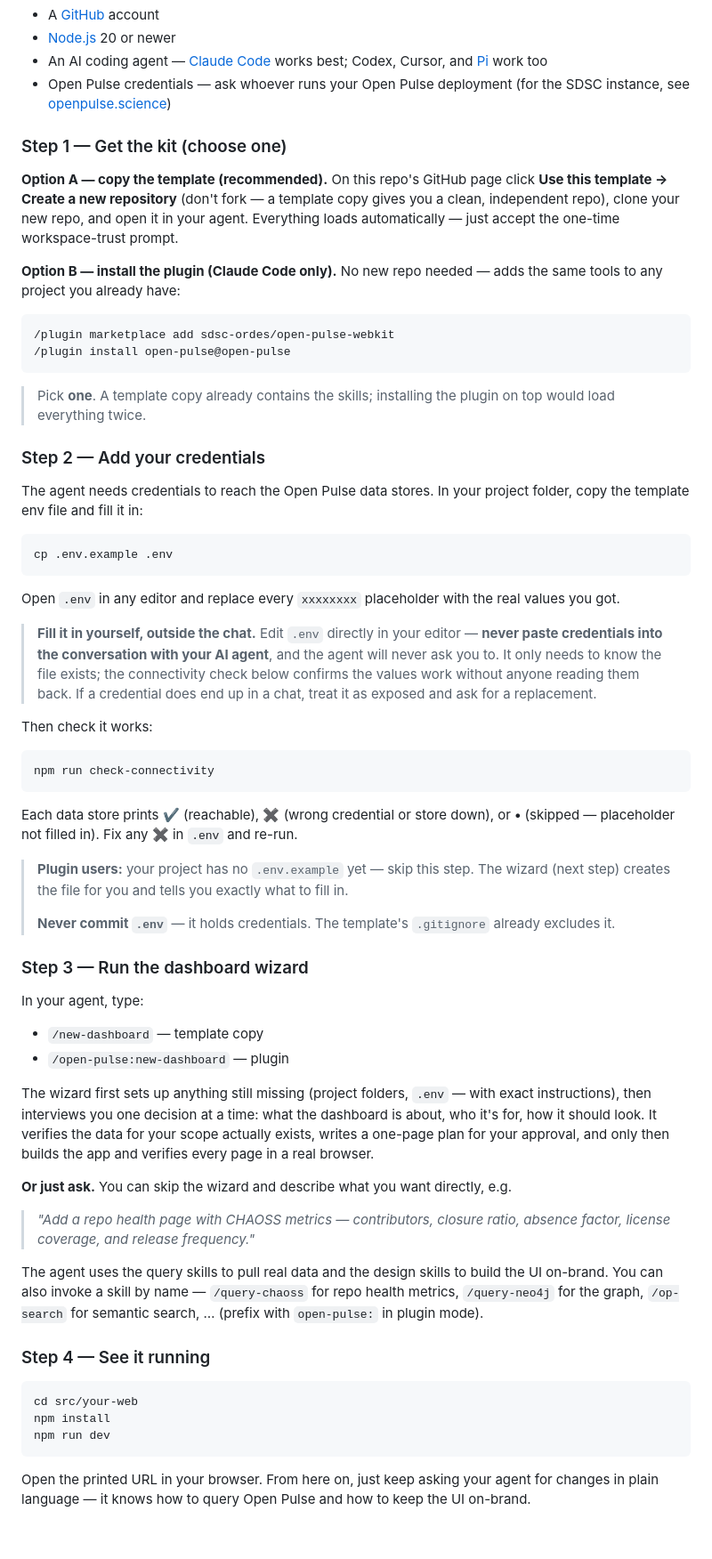
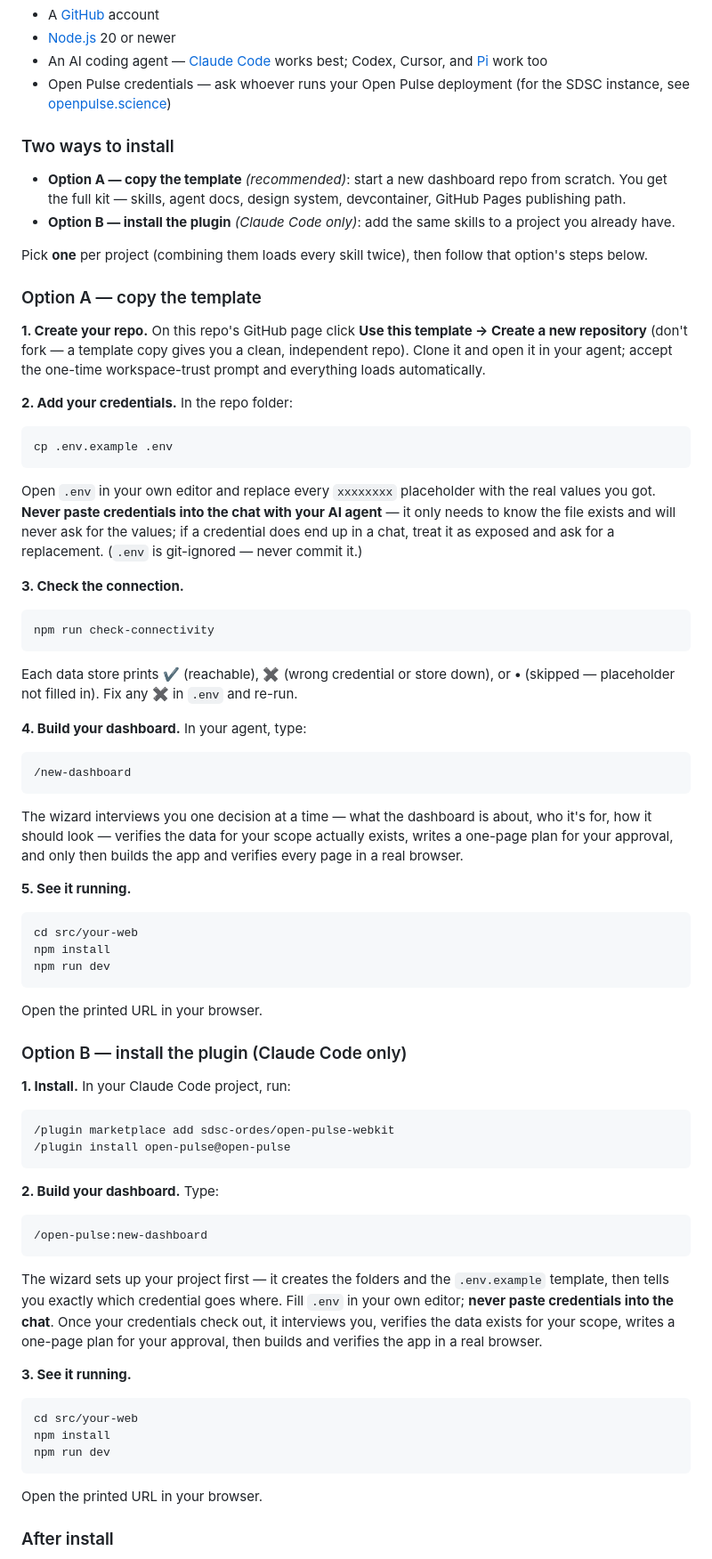
Before and after one commit to sdsc-ordes/open-pulse-webkit, a Markdown page: README.md, the part around one of its changes. Shown at 89% size. Drawn GitHub-style; blank space fills up the shorter version.

Commit message:
docs(readme): self-contained install paths per option
Announce the two options up front, then give each a complete numbered
path (template: repo -> .env -> connectivity -> wizard -> run; plugin:
install -> wizard -> run) instead of shared steps with 'plugin users
skip this' asides. Shared post-install guidance moves to an After
install section.

````diff
--- a/README.md
+++ b/README.md
@@ -15,32 +15,26 @@
 - An AI coding agent — [Claude Code](https://claude.com/claude-code) works best; Codex, Cursor, and [Pi](https://pi.dev) work too
 - Open Pulse credentials — ask whoever runs your Open Pulse deployment (for the SDSC instance, see [openpulse.science](https://openpulse.science))
 
-### Step 1 — Get the kit (choose one)
+### Two ways to install
 
-**Option A — copy the template (recommended).** On this repo's GitHub page click **Use this template → Create a new repository** (don't fork — a template copy gives you a clean, independent repo), clone your new repo, and open it in your agent. Everything loads automatically — just accept the one-time workspace-trust prompt.
+- **Option A — copy the template** *(recommended)*: start a new dashboard repo from scratch. You get the full kit — skills, agent docs, design system, devcontainer, GitHub Pages publishing path.
+- **Option B — install the plugin** *(Claude Code only)*: add the same skills to a project you already have.
 
-**Option B — install the plugin (Claude Code only).** No new repo needed — adds the same tools to any project you already have:
+Pick **one** per project (combining them loads every skill twice), then follow that option's steps below.
 
-```
-/plugin marketplace add sdsc-ordes/open-pulse-webkit
-/plugin install open-pulse@open-pulse
-```
+### Option A — copy the template
 
-> Pick **one**. A template copy already contains the skills; installing the plugin on top would load everything twice.
+**1. Create your repo.** On this repo's GitHub page click **Use this template → Create a new repository** (don't fork — a template copy gives you a clean, independent repo). Clone it and open it in your agent; accept the one-time workspace-trust prompt and everything loads automatically.
 
-### Step 2 — Add your credentials
-
-The agent needs credentials to reach the Open Pulse data stores. In your project folder, copy the template env file and fill it in:
+**2. Add your credentials.** In the repo folder:
 
 ```bash
 cp .env.example .env
 ```
 
-Open `.env` in any editor and replace every `xxxxxxxx` placeholder with the real values you got.
+Open `.env` in your own editor and replace every `xxxxxxxx` placeholder with the real values you got. **Never paste credentials into the chat with your AI agent** — it only needs to know the file exists and will never ask for the values; if a credential does end up in a chat, treat it as exposed and ask for a replacement. (`.env` is git-ignored — never commit it.)
 
-> **Fill it in yourself, outside the chat.** Edit `.env` directly in your editor — **never paste credentials into the conversation with your AI agent**, and the agent will never ask you to. It only needs to know the file exists; the connectivity check below confirms the values work without anyone reading them back. If a credential does end up in a chat, treat it as exposed and ask for a replacement.
-
-Then check it works:
+**3. Check the connection.**
 
 ```bash
 npm run check-connectivity
@@ -48,26 +42,15 @@ npm run check-connectivity
 
 Each data store prints **✔** (reachable), **✖** (wrong credential or store down), or **•** (skipped — placeholder not filled in). Fix any ✖ in `.env` and re-run.
 
-> **Plugin users:** your project has no `.env.example` yet — skip this step. The wizard (next step) creates the file for you and tells you exactly what to fill in.
->
-> **Never commit `.env`** — it holds credentials. The template's `.gitignore` already excludes it.
+**4. Build your dashboard.** In your agent, type:
 
-### Step 3 — Run the dashboard wizard
+```
+/new-dashboard
+```
 
-In your agent, type:
+The wizard interviews you one decision at a time — what the dashboard is about, who it's for, how it should look — verifies the data for your scope actually exists, writes a one-page plan for your approval, and only then builds the app and verifies every page in a real browser.
 
-- `/new-dashboard` — template copy
-- `/open-pulse:new-dashboard` — plugin
-
-The wizard first sets up anything still missing (project folders, `.env` — with exact instructions), then interviews you one decision at a time: what the dashboard is about, who it's for, how it should look. It verifies the data for your scope actually exists, writes a one-page plan for your approval, and only then builds the app and verifies every page in a real browser.
-
-**Or just ask.** You can skip the wizard and describe what you want directly, e.g.
-
-> *"Add a repo health page with CHAOSS metrics — contributors, closure ratio, absence factor, license coverage, and release frequency."*
-
-The agent uses the query skills to pull real data and the design skills to build the UI on-brand. You can also invoke a skill by name — `/query-chaoss` for repo health metrics, `/query-neo4j` for the graph, `/op-search` for semantic search, … (prefix with `open-pulse:` in plugin mode).
-
-### Step 4 — See it running
+**5. See it running.**
 
 ```bash
 cd src/your-web
@@ -75,4 +58,34 @@ npm install
 npm run dev
 ```
 
-Open the printed URL in your browser. From here on, just keep asking your agent for changes in plain language — it knows how to query Open Pulse and how to keep the UI on-brand.
+Open the printed URL in your browser.
+
+### Option B — install the plugin (Claude Code only)
+
+**1. Install.** In your Claude Code project, run:
+
+```
+/plugin marketplace add sdsc-ordes/open-pulse-webkit
+/plugin install open-pulse@open-pulse
+```
+
+**2. Build your dashboard.** Type:
+
+```
+/open-pulse:new-dashboard
+```
+
+The wizard sets up your project first — it creates the folders and the `.env.example` template, then tells you exactly which credential goes where. Fill `.env` in your own editor; **never paste credentials into the chat**. Once your credentials check out, it interviews you, verifies the data exists for your scope, writes a one-page plan for your approval, then builds and verifies the app in a real browser.
+
+**3. See it running.**
+
+```bash
+cd src/your-web
+npm install
+npm run dev
+```
+
+Open the printed URL in your browser.
+
+### After install
+
````
Also changed, not shown: other parts of README.md (+5 -0 lines).
